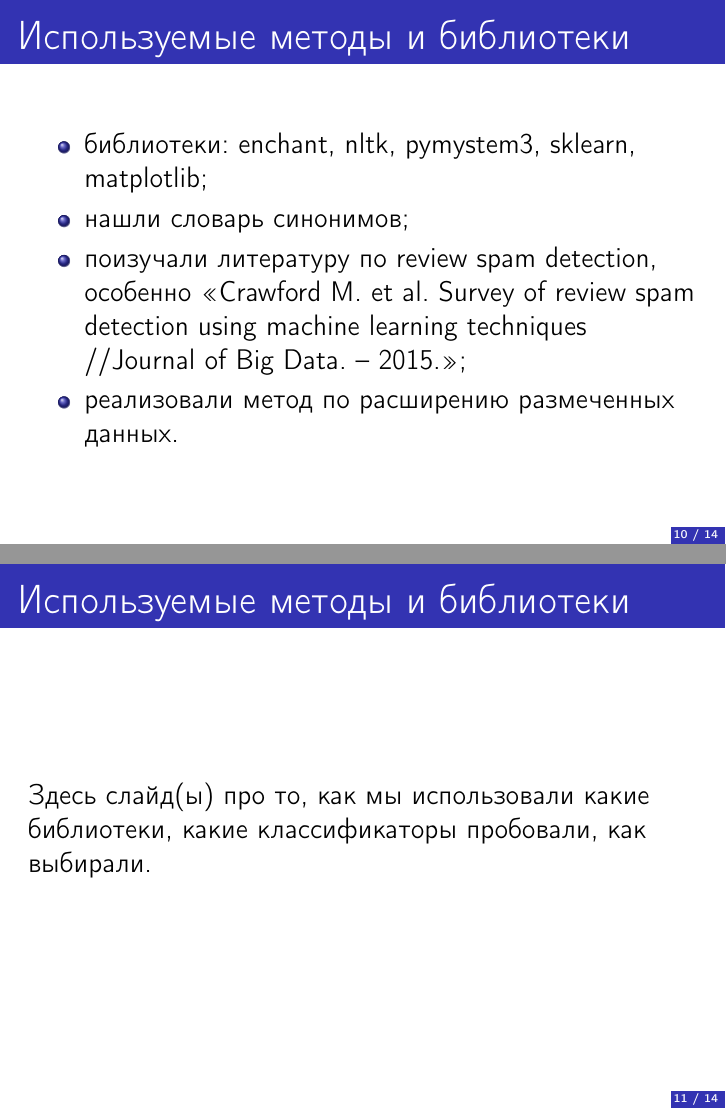
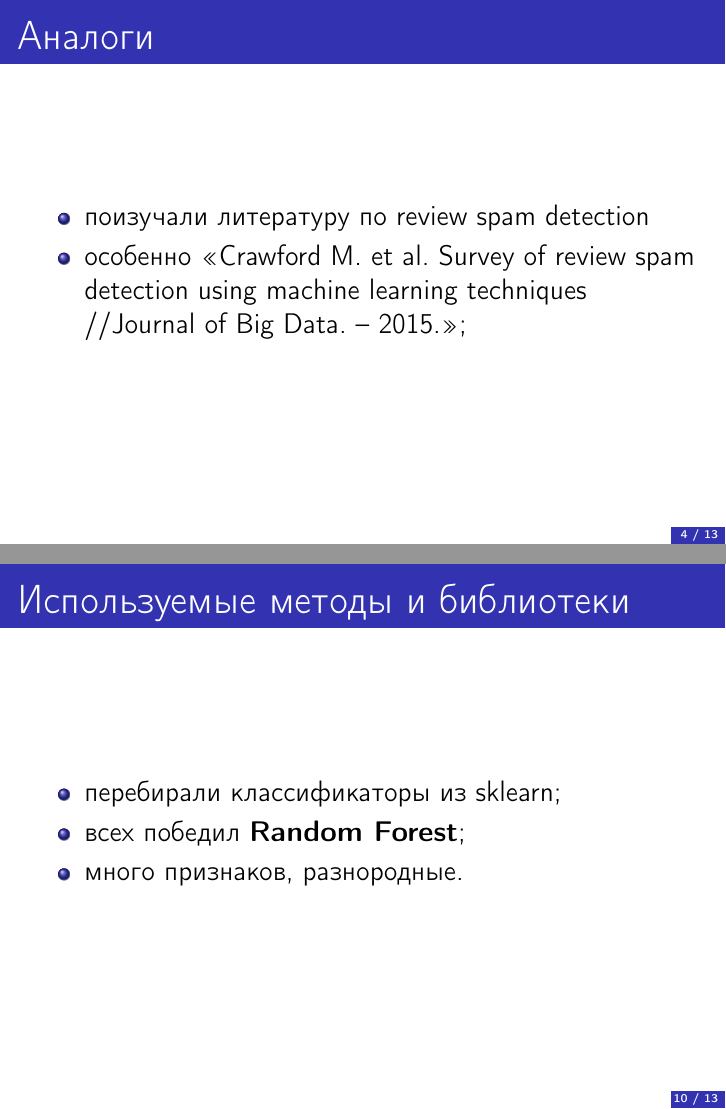
Before and after one commit to ItsLastDay/PipInstall, LaTeX slides (presentation/report.tex): pages 16 and 17 of 23 before the commit and pages 6 and 18 of 24 after it, joined at a grey line. Compiled offline with pdfLaTeX.

Commit message:
Slight restructure to presentation

```diff
--- a/presentation/report.tex
+++ b/presentation/report.tex
@@ -95,6 +95,22 @@
                 Ну я у них и заказал. Позвонил в магазин, уточнил, смогут ли завтра привезти.
                 Менеджер подтвердил, что всё будет так, как я прочитал на сайте.
                 На следующий день приехал курьер и привез мой телефон.
+\end{frame}
+
+\begin{frame}{Аналоги}
+    \begin{itemize}
+        \item поизучали литературу по review spam detection
+        \item особенно
+            <<Crawford M. et al. Survey of review spam detection using machine learning techniques //Journal of Big Data. – 2015.>>;
+    \end{itemize}
+\end{frame}
+
+\begin{frame}{Аналоги}
+     \addtocounter{framenumber}{-1}
+     \begin{columns}
+         \column{\dimexpr\paperwidth-10pt}
+     \includegraphics[scale=0.3]{./converted_jpg.pdf}
+     \end{columns}
 \end{frame}
 
 \begin{frame}{Предметная область}
@@ -225,15 +236,17 @@
     \begin{itemize}
         \item библиотеки: enchant, nltk, pymystem3, sklearn, matplotlib;
         \item нашли словарь синонимов;
-        \item поизучали литературу по review spam detection, особенно
-            <<Crawford M. et al. Survey of review spam detection using machine learning techniques //Journal of Big Data. – 2015.>>;
         \item реализовали метод по расширению размеченных данных.
     \end{itemize}
 \end{frame}
 
 \begin{frame}{Используемые методы и библиотеки}
-    Здесь слайд(ы) про то, как мы использовали какие библиотеки,
-    какие классификаторы пробовали, как выбирали.
+     \addtocounter{framenumber}{-1}
+    \begin{itemize}
+        \item перебирали классификаторы из sklearn;
+        \item всех победил \textbf{Random Forest};
+        \item много признаков, разнородные.
+    \end{itemize}
 \end{frame}
 
 \begin{frame}{Результаты. Тестирование}
```
Also changed, not shown: presentation/report.tex (19 more changed lines), 3 other files.
